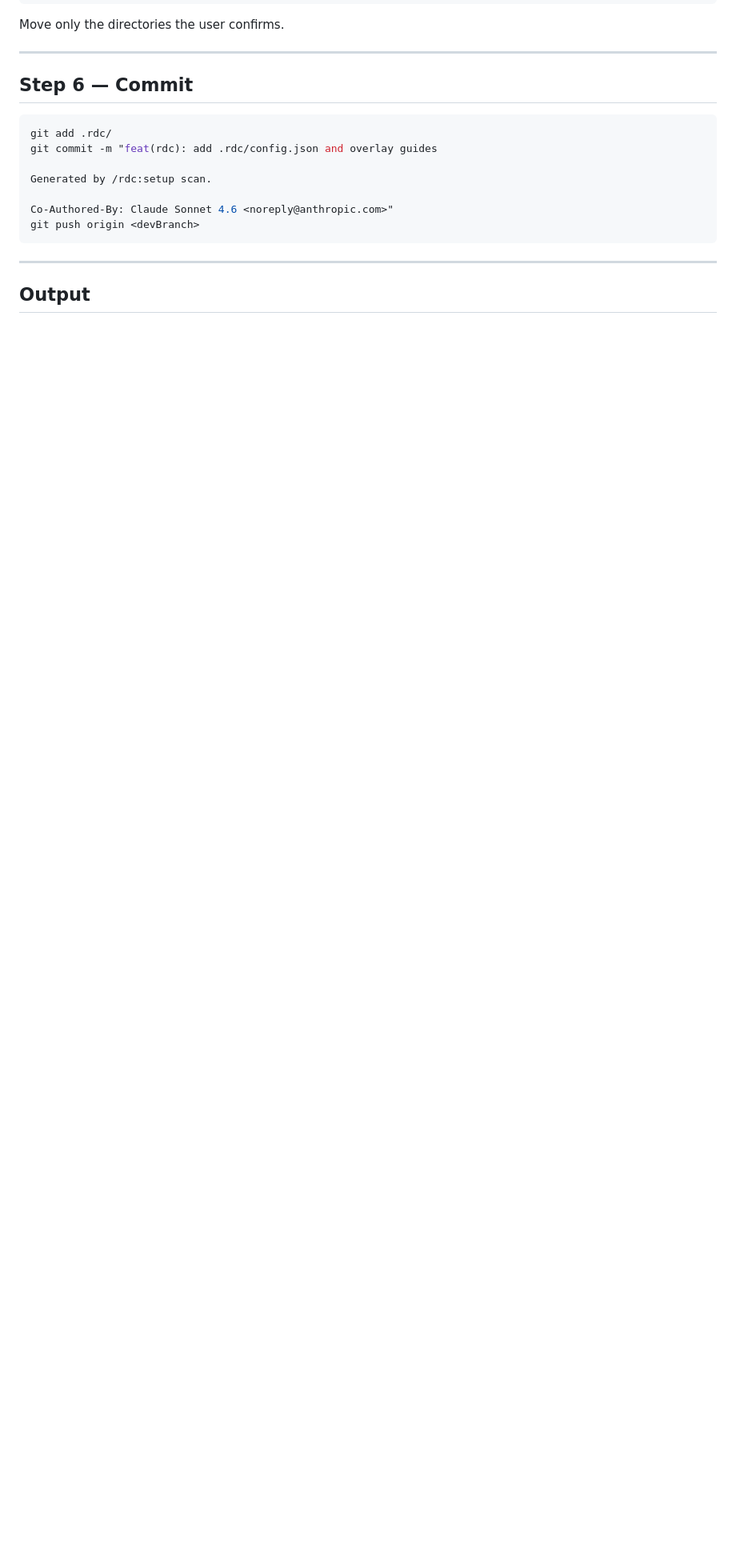
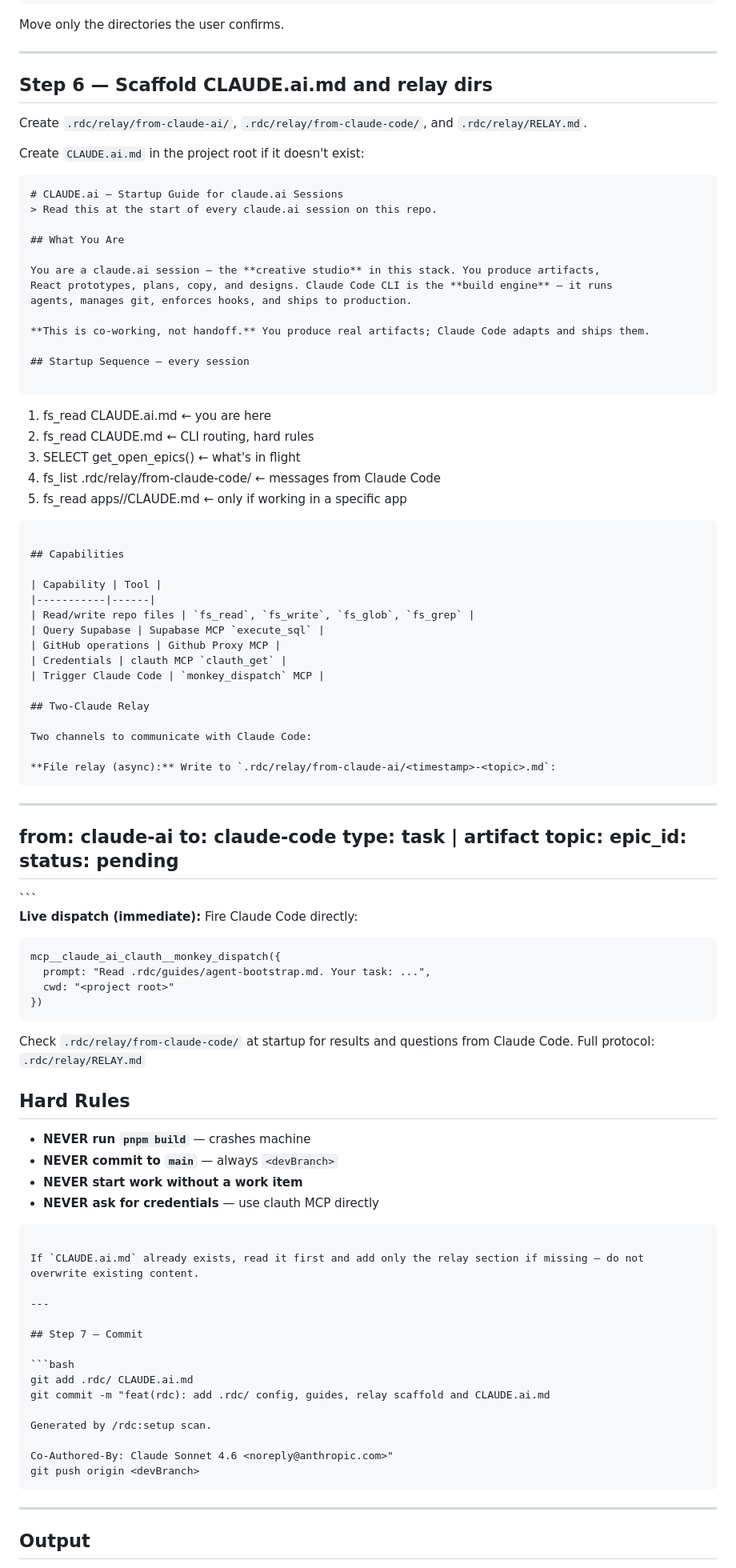
Before and after one commit to LIFEAI/rdc-skills, a Markdown page: skills/rdc-setup.md, the part around the change. Shown at 80% size. Drawn GitHub-style; blank space fills up the shorter version.

Commit message:
feat(setup): scaffold CLAUDE.ai.md + .rdc/relay/ two-claude communication
- /rdc:setup now generates CLAUDE.ai.md template for new projects
- /rdc:setup creates .rdc/relay/from-claude-ai/, from-claude-code/, RELAY.md
- RELAY.md documents both channels: file drop (async) + monkey_dispatch (live)
- Templates include startup sequence with relay inbox check (step 4)

Co-Authored-By: Claude Sonnet 4.6 <noreply@anthropic.com>

````diff
--- a/skills/rdc-setup.md
+++ b/skills/rdc-setup.md
@@ -173,11 +173,89 @@ Move only the directories the user confirms.
 
 ---
 
-## Step 6 — Commit
+## Step 6 — Scaffold CLAUDE.ai.md and relay dirs
+
+Create `.rdc/relay/from-claude-ai/`, `.rdc/relay/from-claude-code/`, and `.rdc/relay/RELAY.md`.
+
+Create `CLAUDE.ai.md` in the project root if it doesn't exist:
+
+```markdown
+# CLAUDE.ai — Startup Guide for claude.ai Sessions
+> Read this at the start of every claude.ai session on this repo.
+
+## What You Are
+
+You are a claude.ai session — the **creative studio** in this stack. You produce artifacts,
+React prototypes, plans, copy, and designs. Claude Code CLI is the **build engine** — it runs
+agents, manages git, enforces hooks, and ships to production.
+
+**This is co-working, not handoff.** You produce real artifacts; Claude Code adapts and ships them.
+
+## Startup Sequence — every session
+
+```
+1. fs_read CLAUDE.ai.md                     ← you are here
+2. fs_read CLAUDE.md                        ← CLI routing, hard rules
+3. SELECT get_open_epics()                  ← what's in flight
+4. fs_list .rdc/relay/from-claude-code/     ← messages from Claude Code
+5. fs_read apps/<app>/CLAUDE.md             ← only if working in a specific app
+```
+
+## Capabilities
+
+| Capability | Tool |
+|-----------|------|
+| Read/write repo files | `fs_read`, `fs_write`, `fs_glob`, `fs_grep` |
+| Query Supabase | Supabase MCP `execute_sql` |
+| GitHub operations | Github Proxy MCP |
+| Credentials | clauth MCP `clauth_get` |
+| Trigger Claude Code | `monkey_dispatch` MCP |
+
+## Two-Claude Relay
+
+Two channels to communicate with Claude Code:
+
+**File relay (async):** Write to `.rdc/relay/from-claude-ai/<timestamp>-<topic>.md`:
+```
+---
+from: claude-ai
+to: claude-code
+type: task | artifact
+topic: <slug>
+epic_id: <uuid>
+status: pending
+---
+<agent prompt or artifact content>
+```
+
+**Live dispatch (immediate):** Fire Claude Code directly:
+```
+mcp__claude_ai_clauth__monkey_dispatch({
+  prompt: "Read .rdc/guides/agent-bootstrap.md. Your task: ...",
+  cwd: "<project root>"
+})
+```
+
+Check `.rdc/relay/from-claude-code/` at startup for results and questions from Claude Code.
+Full protocol: `.rdc/relay/RELAY.md`
+
+## Hard Rules
+
+- **NEVER run `pnpm build`** — crashes machine
+- **NEVER commit to `main`** — always `<devBranch>`
+- **NEVER start work without a work item**
+- **NEVER ask for credentials** — use clauth MCP directly
+```
+
+If `CLAUDE.ai.md` already exists, read it first and add only the relay section if missing — do not overwrite existing content.
+
+---
+
+## Step 7 — Commit
 
 ```bash
-git add .rdc/
-git commit -m "feat(rdc): add .rdc/config.json and overlay guides
+git add .rdc/ CLAUDE.ai.md
+git commit -m "feat(rdc): add .rdc/ config, guides, relay scaffold and CLAUDE.ai.md
 
 Generated by /rdc:setup scan.
 
````
